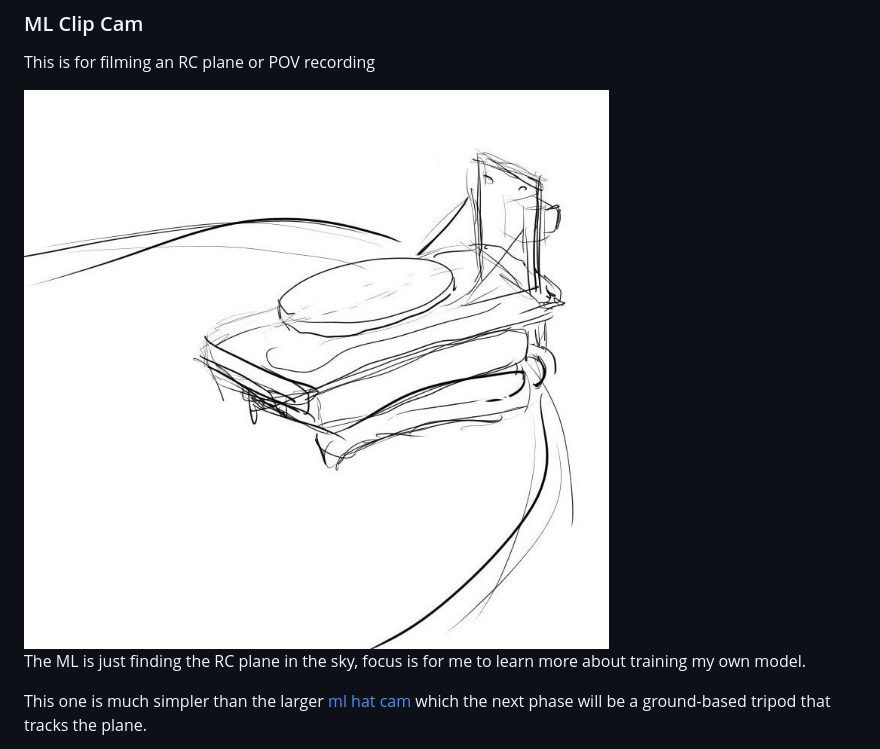
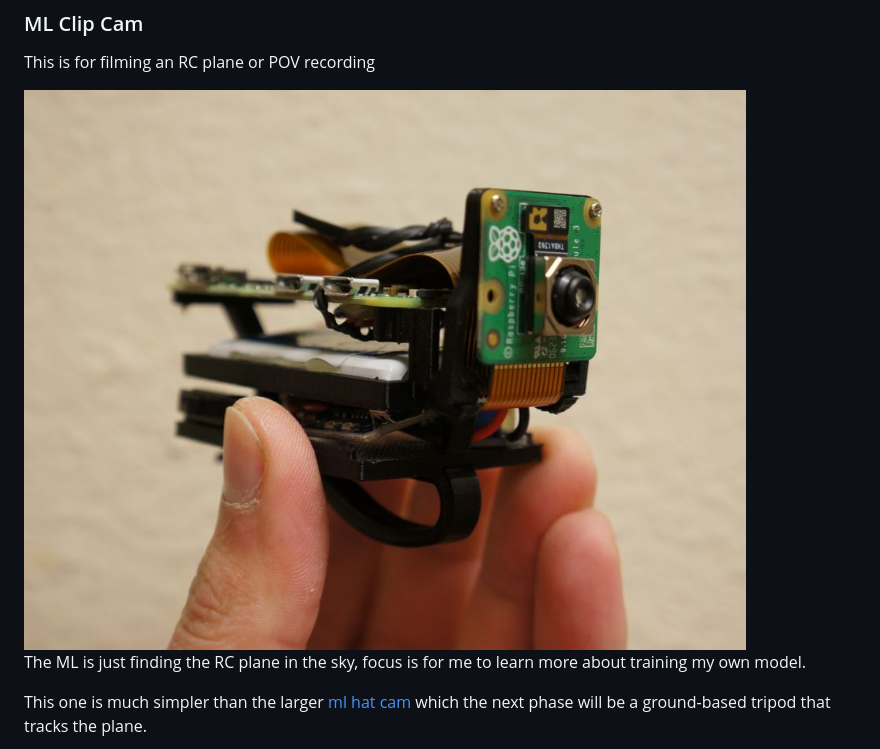
Before and after one commit to jdc-cunningham/ml-clip-cam, a Markdown page: README.md, the part around the change. Drawn GitHub-style; pictures changed too: hot.JPG (added), sketch.JPG (deleted).

```diff
--- a/README.md
+++ b/README.md
@@ -2,7 +2,7 @@
 
 This is for filming an RC plane or POV recording
 
-<img src="sketch.JPG"/>
+<img src="hot.JPG"/>
 
 The ML is just finding the RC plane in the sky, focus is for me to learn more about training my own model.
 
```
Also changed, not shown: DEVLOG.md (+9 -0 lines).
